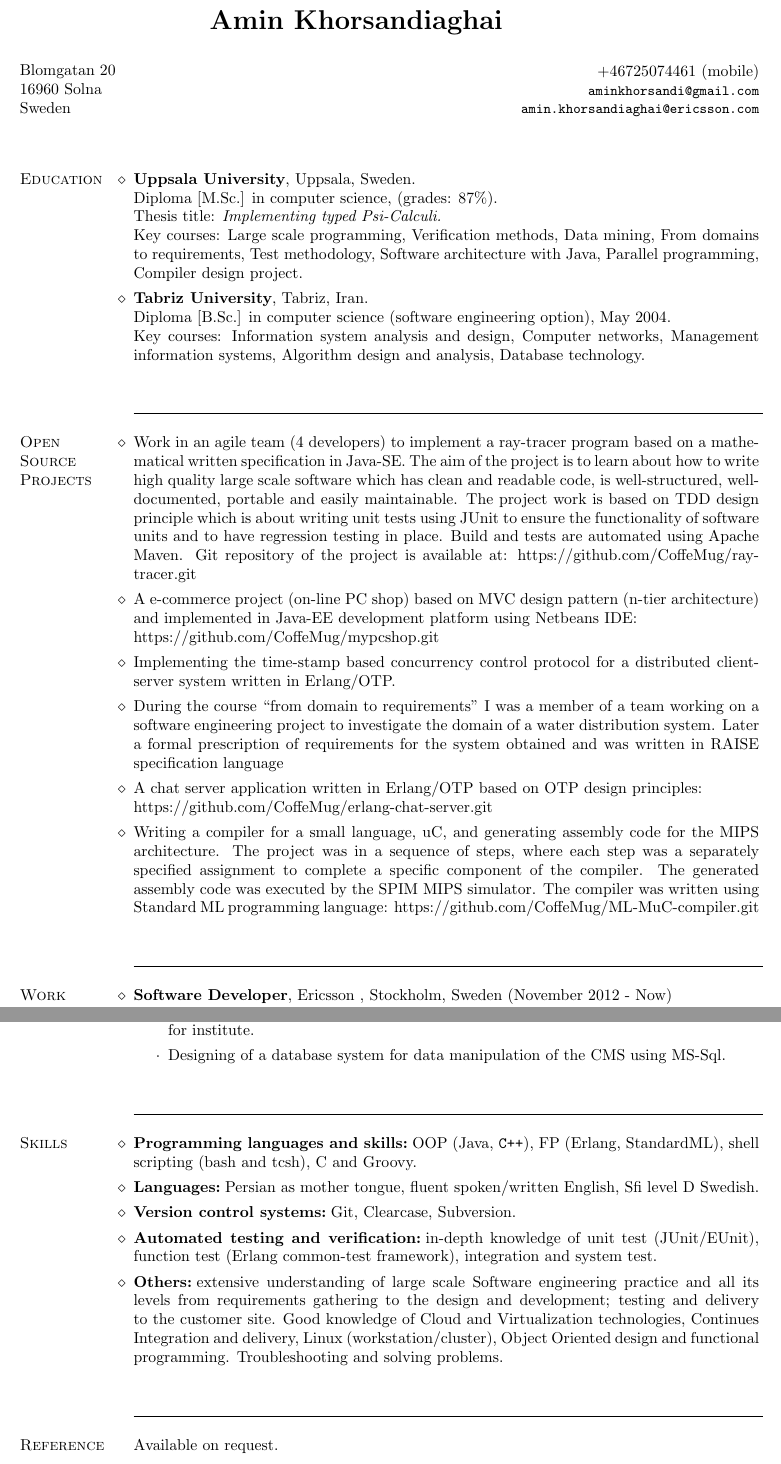
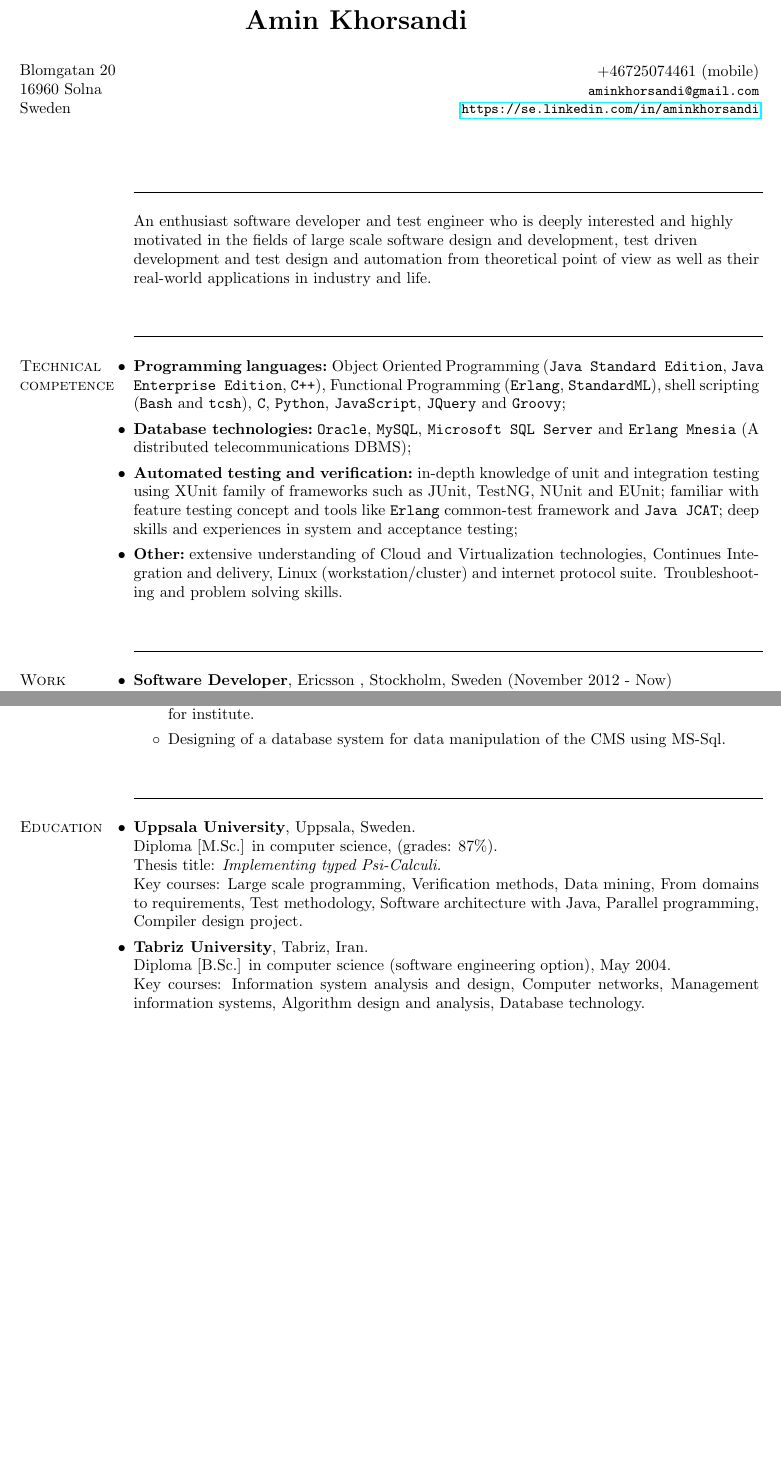
Before and after one commit to CoffeMug/resume-CM, a LaTeX CV (resume.tex): two parts of pages 1 and 2 of 2, joined at a grey line, cut so that both start at the same text, the shorter picture padded with empty space. Compiled offline with pdfLaTeX.

Commit message:
Restructure of resume

```diff
--- a/resume.tex
+++ b/resume.tex
@@ -1,7 +1,7 @@
 \documentclass{resume}
 
+\usepackage{hyperref}
 \renewcommand{\categoryfont}{\sc}
-
 %
 % set the space used for category titles here:
 % use the same value for oddsidemargin and marginparwidth [the latter
@@ -40,73 +40,45 @@
 	 Sweden\\}
         {+46725074461 (mobile)\\
 	\mbox{\small\tt aminkhorsandi@gmail.com}\\
-	\mbox{\small\tt amin.khorsandiaghai@ericsson.com}}
+	\mbox{\small\tt \url{https://se.linkedin.com/in/aminkhorsandi}}}
 
 \begin{document}
 \maketitle
-% ------- Education ---------------------------------------------------
-
-\begin{category}{Education}
-\citem{Uppsala University}, Uppsala, Sweden. \\
-Diploma [M.Sc.] in computer science, (grades: 87\%).\\
-Thesis title: {\em Implementing typed Psi-Calculi.}\\
-Key courses: Large scale programming, Verification methods, Data mining,
-From domains to requirements, Test methodology,
-Software architecture with Java, Parallel programming, Compiler design project.
-\citem{Tabriz University}, Tabriz, Iran.\\
-Diploma [B.Sc.] in computer science (software engineering option), May 2004.\\
-Key courses: Information system analysis and design, Computer networks,
-Management information systems, Algorithm design and analysis, Database technology.
-\end{category}
 
 \begin{center}
 \line(1,0){400}
 \end{center}
 
-% --------- Research ----------------------------------------------------
+% ------ Summary  ----------------------------------------------------
+\par \begin{flushleft}An enthusiast software developer and test engineer
+who is deeply interested and highly motivated in the fields of large scale software design and development,
+test driven development and test design and automation from theoretical point of view as well as
+their real-world applications in industry and life.
+\end{flushleft}
 
-\begin{category}{Open Source Projects}
+\begin{center}
+\line(1,0){400}
+\end{center}
 
-\citembullet
-Work in an agile team (4 developers) to implement a ray-tracer program based on
-a mathematical written specification in Java-SE.
-The aim of the project is to learn about how to write high quality large scale software
-which has clean and readable code, is well-structured, well-documented, portable and
-easily maintainable. The project work is based on TDD design principle
-which is about writing unit tests using JUnit to ensure the functionality of
-software units and to have regression testing in place. Build and tests are automated
-using Apache Maven.
-Git repository of the project is available at:
-https://github.com/CoffeMug/ray-tracer.git
+% ------- Skills ------------------------------------------------------
+\begin{category}{Technical competence}
+\citem {Programming languages:}\hspace{1 mm}Object Oriented Programming
+(\texttt{Java Standard Edition}, \texttt{Java Enterprise Edition}, \texttt{C++}),
+Functional Programming (\texttt{Erlang}, \texttt{StandardML}),
+shell scripting (\texttt{Bash} and \texttt{tcsh}), \texttt{C}, \texttt{Python},
+\texttt{JavaScript}, \texttt{JQuery} and \texttt{Groovy};
 
-\citembullet A e-commerce project (on-line PC shop) based on MVC design
-pattern (n-tier architecture) and implemented in Java-EE development platform
-using Netbeans IDE:\\
-https://github.com/CoffeMug/mypcshop.git
+\citem {Database technologies:}\hspace{1 mm}\texttt{Oracle}, \texttt{MySQL}, \texttt{Microsoft SQL Server}
+and \texttt{Erlang Mnesia} (A distributed telecommunications DBMS);
 
-\citembullet
-Implementing the time-stamp based concurrency control protocol for a
-distributed client-server system written in Erlang/OTP.
+\citem{Automated testing and verification:}\hspace{1 mm}in-depth knowledge of unit and integration
+testing using XUnit family of frameworks such as JUnit, TestNG, NUnit and EUnit; familiar with feature
+testing concept and tools like \texttt{Erlang} common-test framework and \texttt{Java JCAT};
+deep skills and experiences in system and acceptance testing;
 
-\citembullet
-During the course ``from domain to requirements'' I was a member of a team
-working on a software engineering project to investigate the domain of a
-water distribution system.
-Later a formal prescription of requirements for the system obtained
-and was written in RAISE specification language
-
-\citembullet
-A chat server application written in Erlang/OTP based on OTP design principles:\\
-https://github.com/CoffeMug/erlang-chat-server.git
-
-
-\citembullet Writing a compiler for a small language, uC, and generating assembly
-code for the MIPS architecture.
-The project was in a sequence of steps, where each step was a separately specified
-assignment to complete a specific component of the compiler.
-The generated assembly code was executed by the SPIM MIPS simulator.
-The compiler was written using Standard ML programming language:
-https://github.com/CoffeMug/ML-MuC-compiler.git
+\citem {Other:}\hspace{1 mm}extensive understanding of Cloud and Virtualization technologies,
+Continues Integration and delivery, Linux (workstation/cluster) and internet protocol suite.
+Troubleshooting and problem solving skills.
 
 \end{category}
 
@@ -162,37 +132,20 @@ Tehran, Iran (April 2007 - September 2008)
 \begin{center}
 \line(1,0){400}
 \end{center}
-% ------- Skills ------------------------------------------------------
-\begin{category}{Skills}
-\citem {Programming languages and skills:}\hspace{1 mm}OOP (Java, \texttt{C++}), FP (Erlang, StandardML),
-shell scripting (bash and tcsh), C and Groovy.
 
-\citem {Languages:}\hspace{1 mm}Persian as mother tongue, fluent spoken/written English,
-Sfi level D Swedish.
-
-\citem{Version control systems:}\hspace{1 mm}Git, Clearcase, Subversion.
-
-\citem{Automated testing and verification:}\hspace{1 mm}in-depth knowledge of unit
-test (JUnit/EUnit), function test (Erlang common-test framework), integration
-and system test.
-
-\citem {Others:}\hspace{1 mm}extensive understanding of large scale
-Software engineering practice and all its levels from requirements gathering
-to the design and development; testing and delivery to the customer site.
-Good knowledge of Cloud and Virtualization technologies, Continues Integration and delivery,
-Linux (workstation/cluster), Object Oriented design and functional programming.
-Troubleshooting and solving problems.
+% ------- Education ---------------------------------------------------
+\begin{category}{Education}
+\citem{Uppsala University}, Uppsala, Sweden. \\
+Diploma [M.Sc.] in computer science, (grades: 87\%).\\
+Thesis title: {\em Implementing typed Psi-Calculi.}\\
+Key courses: Large scale programming, Verification methods, Data mining,
+From domains to requirements, Test methodology,
+Software architecture with Java, Parallel programming, Compiler design project.
+\citem{Tabriz University}, Tabriz, Iran.\\
+Diploma [B.Sc.] in computer science (software engineering option), May 2004.\\
+Key courses: Information system analysis and design, Computer networks,
+Management information systems, Algorithm design and analysis, Database technology.
 
 \end{category}
 
-\begin{center}
-\line(1,0){400}
-\end{center}
-
-% -------- Reference --------------------------------------------
-
-\begin{category}{Reference}
-\citemnobullet Available on request.
-\end{category}
-
 \end{document}
```
Also changed, not shown: resume.tex (14 more changed lines). Lines whose indentation alone changed are shown as unchanged.
